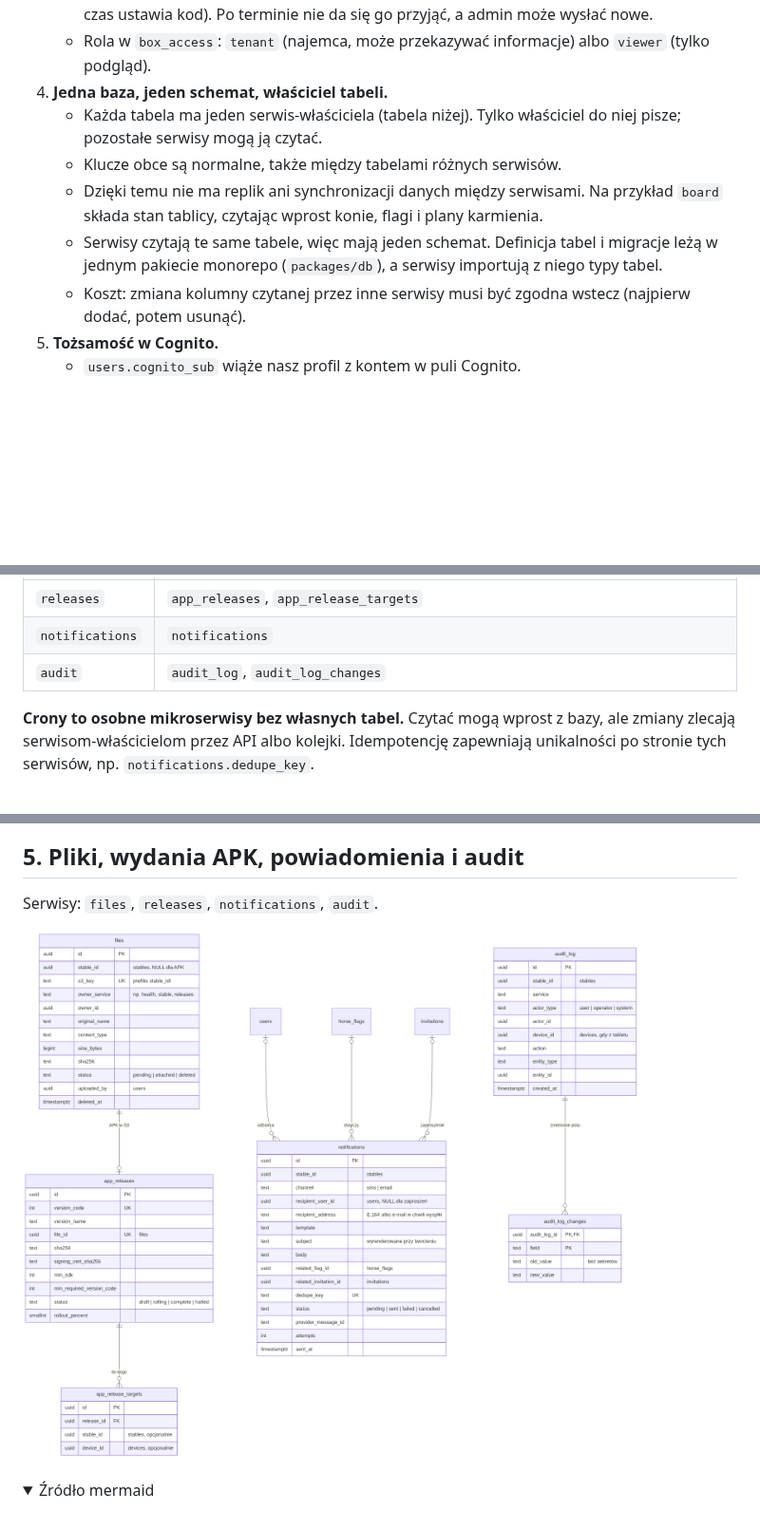
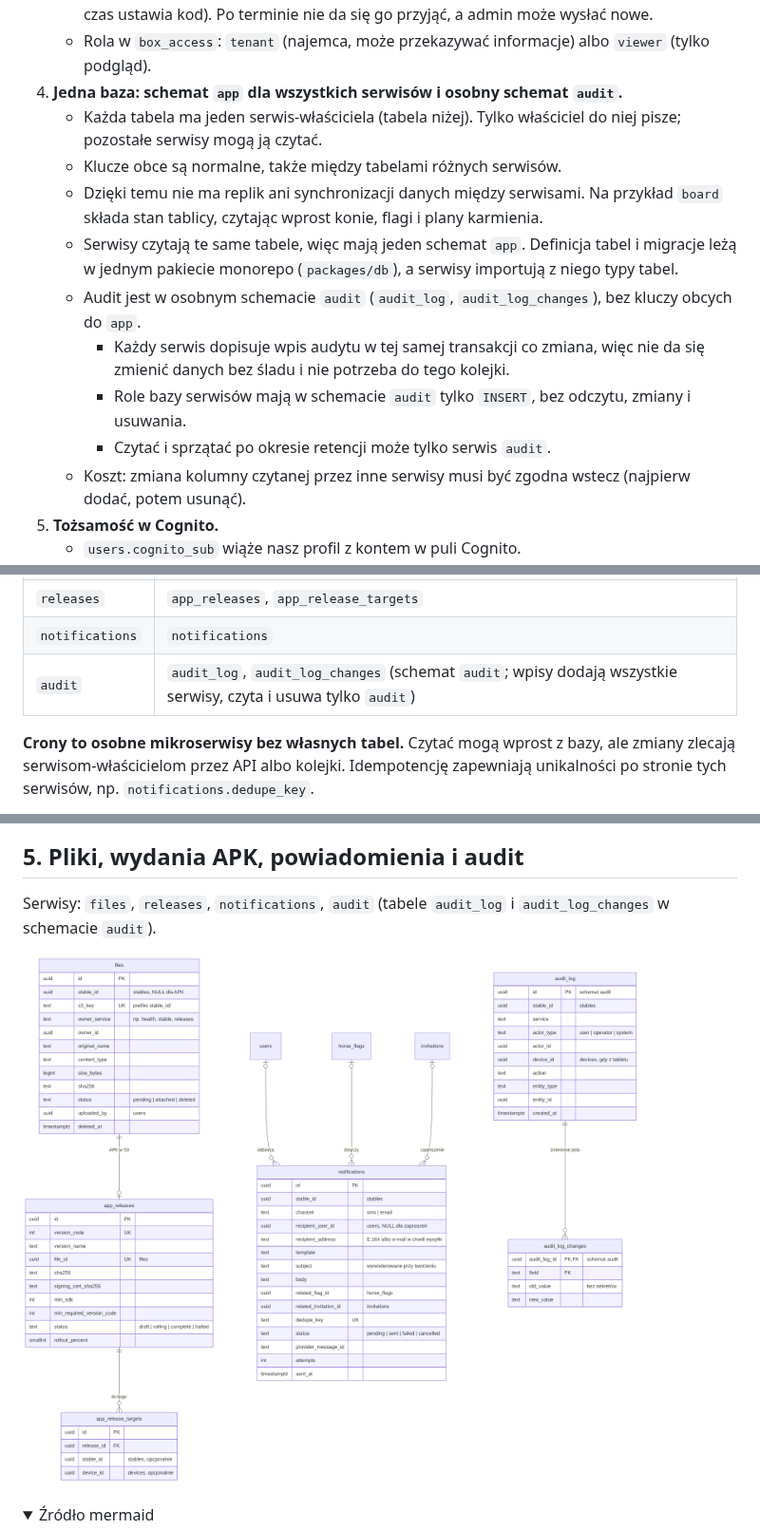
Before and after one commit to ClewlerStudent/KonskaAppka, a Markdown page: docs/erd.md, 3 parts joined by grey strips. Shown at 95% size. GitHub-like rendering; pictures changed too: docs/erd/05-pliki-wydania-powiadomienia.png; folded sections open; blank space fills up the shorter version.

Commit message:
ERD: schemat app dla serwisów, osobny schemat audit
Wszystkie tabele serwisów w jednym schemacie app; audit_log
i audit_log_changes w schemacie audit bez kluczy obcych do app.
Serwisy dopisują wpis audytu w tej samej transakcji co zmiana
(uprawnienie tylko INSERT), czyta i sprząta wyłącznie serwis audit.

Co-Authored-By: Claude Opus 5.5 <noreply@anthropic.com>
Claude-Session: https://claude.ai/code/session_01T9ZxQWgubbAK5UkHpSX6x9

```diff
--- a/docs/erd.md
+++ b/docs/erd.md
@@ -37,11 +37,15 @@
    - Dostęp ma ramy czasowe (`valid_from`, `valid_to`) i można go odebrać (`revoked_at`), np. po końcu najmu.
    - Każde zaproszenie ma obowiązkowy termin ważności (`invitations.expires_at`, domyślny czas ustawia kod). Po terminie nie da się go przyjąć, a admin może wysłać nowe.
    - Rola w `box_access`: `tenant` (najemca, może przekazywać informacje) albo `viewer` (tylko podgląd).
-4. **Jedna baza, jeden schemat, właściciel tabeli.**
+4. **Jedna baza: schemat `app` dla wszystkich serwisów i osobny schemat `audit`.**
    - Każda tabela ma jeden serwis-właściciela (tabela niżej). Tylko właściciel do niej pisze; pozostałe serwisy mogą ją czytać.
    - Klucze obce są normalne, także między tabelami różnych serwisów.
    - Dzięki temu nie ma replik ani synchronizacji danych między serwisami. Na przykład `board` składa stan tablicy, czytając wprost konie, flagi i plany karmienia.
-   - Serwisy czytają te same tabele, więc mają jeden schemat. Definicja tabel i migracje leżą w jednym pakiecie monorepo (`packages/db`), a serwisy importują z niego typy tabel.
+   - Serwisy czytają te same tabele, więc mają jeden schemat `app`. Definicja tabel i migracje leżą w jednym pakiecie monorepo (`packages/db`), a serwisy importują z niego typy tabel.
+   - Audit jest w osobnym schemacie `audit` (`audit_log`, `audit_log_changes`), bez kluczy obcych do `app`.
+     - Każdy serwis dopisuje wpis audytu w tej samej transakcji co zmiana, więc nie da się zmienić danych bez śladu i nie potrzeba do tego kolejki.
+     - Role bazy serwisów mają w schemacie `audit` tylko `INSERT`, bez odczytu, zmiany i usuwania.
+     - Czytać i sprzątać po okresie retencji może tylko serwis `audit`.
    - Koszt: zmiana kolumny czytanej przez inne serwisy musi być zgodna wstecz (najpierw dodać, potem usunąć).
 5. **Tożsamość w Cognito.**
    - `users.cognito_sub` wiąże nasz profil z kontem w puli Cognito.
@@ -109,7 +113,7 @@
 | `files` | `files` (metadane; treść w S3) |
 | `releases` | `app_releases`, `app_release_targets` |
 | `notifications` | `notifications` |
-| `audit` | `audit_log`, `audit_log_changes` |
+| `audit` | `audit_log`, `audit_log_changes` (schemat `audit`; wpisy dodają wszystkie serwisy, czyta i usuwa tylko `audit`) |
 
 **Crony to osobne mikroserwisy bez własnych tabel.** Czytać mogą wprost z bazy, ale zmiany zlecają serwisom-właścicielom przez API albo kolejki. Idempotencję zapewniają unikalności po stronie tych serwisów, np. `notifications.dedupe_key`.
 
@@ -697,7 +701,7 @@ erDiagram
 
 ## 5. Pliki, wydania APK, powiadomienia i audit
 
-Serwisy: `files`, `releases`, `notifications`, `audit`.
+Serwisy: `files`, `releases`, `notifications`, `audit` (tabele `audit_log` i `audit_log_changes` w schemacie `audit`).
 
 ![Pliki, wydania APK, powiadomienia i audit](erd/05-pliki-wydania-powiadomienia.png)
 
```
Also changed, not shown: other parts of docs/erd.md (+4 -4 lines).
